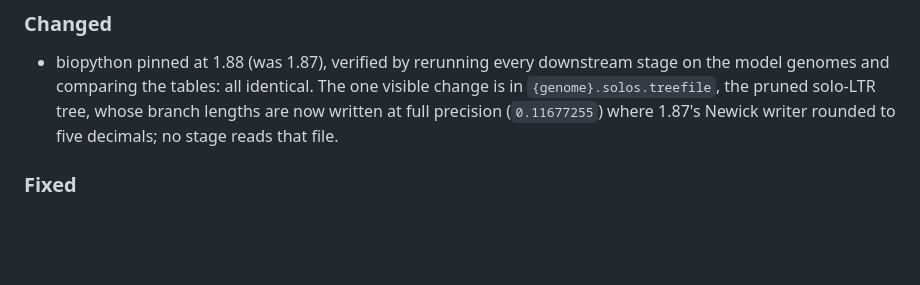
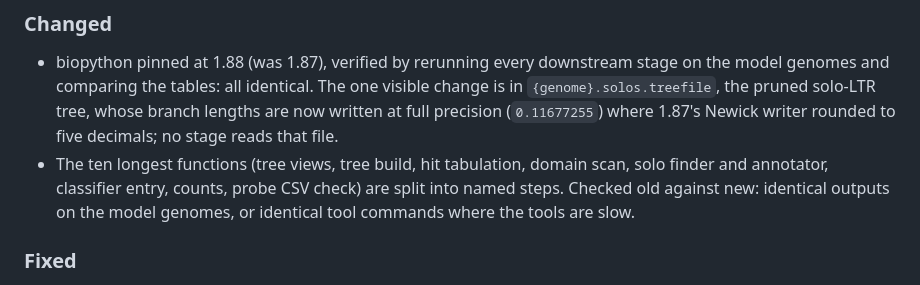
Before and after one commit to JorgeAndOmics/RetroSeek, a Markdown page: CHANGELOG.md, the part around the change. Drawn GitHub-style; blank space fills up the shorter version.

Commit message:
docs(changelog): record the long-function refactors

```diff
--- a/CHANGELOG.md
+++ b/CHANGELOG.md
@@ -42,6 +42,10 @@ and this project adheres to [Semantic Versioning](https://semver.org/spec/v2.0.0
   visible change is in `{genome}.solos.treefile`, the pruned solo-LTR tree,
   whose branch lengths are now written at full precision (`0.11677255`) where
   1.87's Newick writer rounded to five decimals; no stage reads that file.
+- The ten longest functions (tree views, tree build, hit tabulation, domain scan,
+  solo finder and annotator, classifier entry, counts, probe CSV check) are split
+  into named steps. Checked old against new: identical outputs on the model
+  genomes, or identical tool commands where the tools are slow.
 
 ### Fixed
 
```
